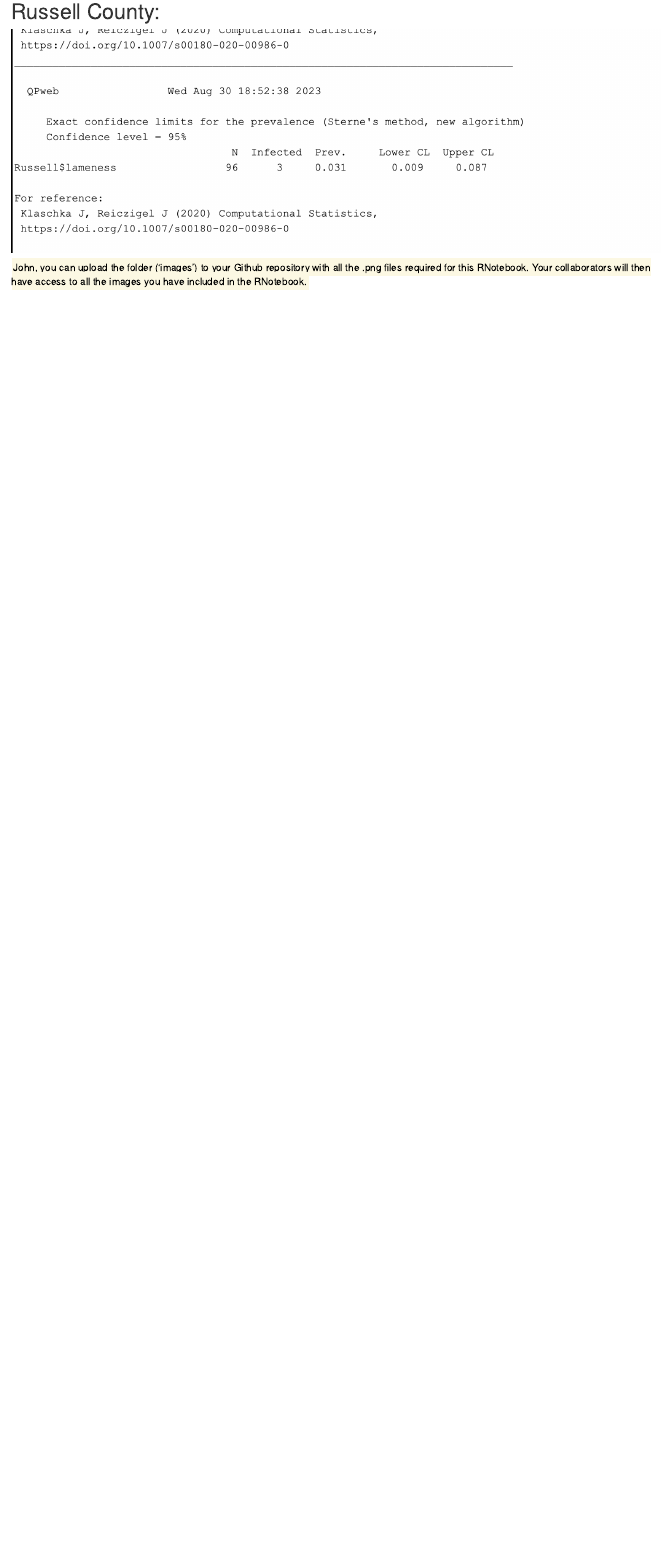
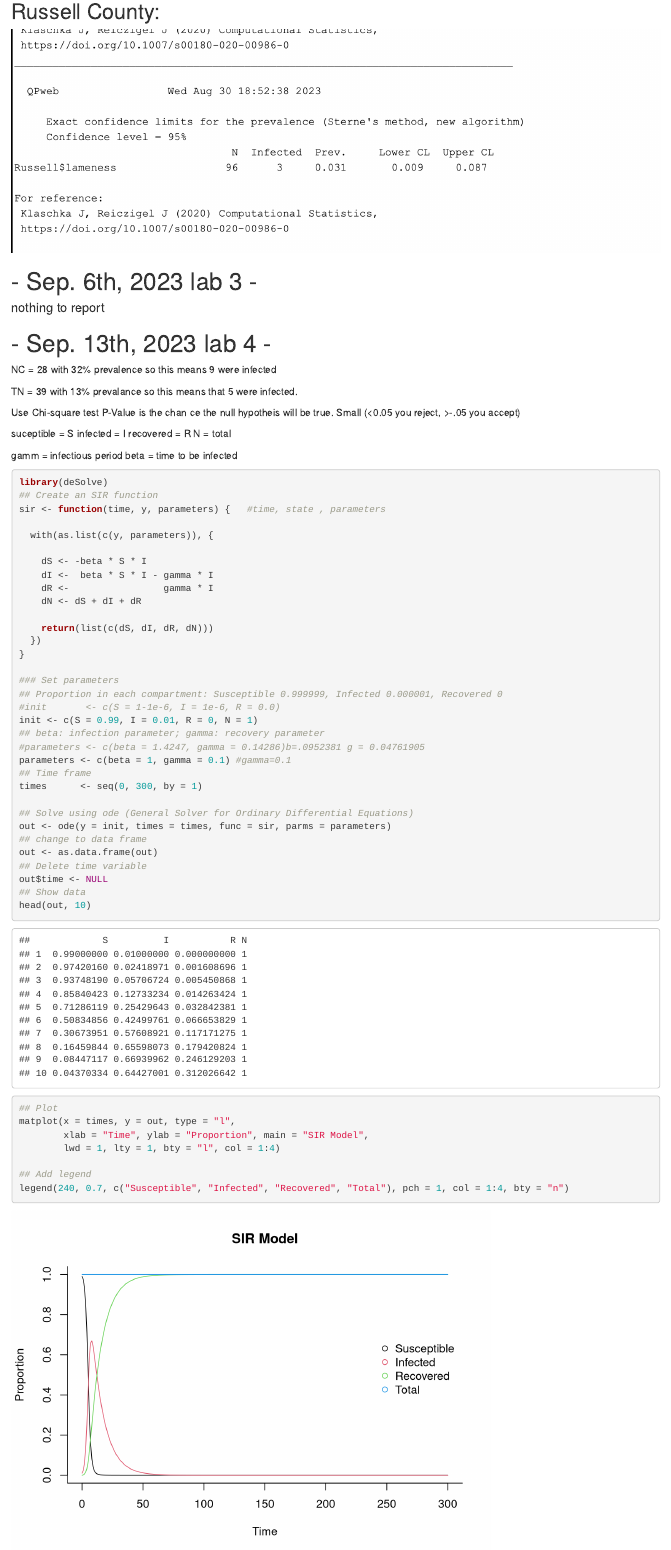
Before and after one commit to john-Leopard/DiseaseEcology, an R Markdown document (JohnsRnotebook.Rmd): the page in a window 1100 px wide, from 3230 px down. Rendered offline with R 4.5, knitr and Pandoc, with nearby package versions.

Commit message:
Add files via upload

````diff
--- a/JohnsRnotebook.Rmd
+++ b/JohnsRnotebook.Rmd
@@ -56,4 +56,79 @@ hist (tickdata, breaks = 90)
 
 ![](images/4-Russell.png)
 
-<mark> John, you can upload the folder ('images') to your Github repository with all the .png files required for this RNotebook. Your collaborators will then have access to all the images you have included in the RNotebook.
+
+
+
+# - Sep. 6th, 2023 lab 3 -
+
+#### nothing to report
+
+
+
+
+# - Sep. 13th, 2023 lab 4 -
+
+NC = 28 with 32% prevalence so this means 9 were infected
+
+TN = 39 with 13% prevalance so this means that 5 were infected.
+
+Use Chi-square test
+P-Value is the chan ce the null hypotheis will be true. Small (<0.05 you reject, >-.05 you accept)
+
+suceptible = S
+infected = I
+recovered = R
+N = total
+
+
+gamm = infectious period
+beta = time to be infected
+
+```{r}
+library(deSolve)
+## Create an SIR function
+sir <- function(time, y, parameters) {   #time, state , parameters
+
+  with(as.list(c(y, parameters)), {
+
+    dS <- -beta * S * I
+    dI <-  beta * S * I - gamma * I
+    dR <-                 gamma * I
+    dN <- dS + dI + dR
+
+    return(list(c(dS, dI, dR, dN)))
+  })
+}
+
+### Set parameters
+## Proportion in each compartment: Susceptible 0.999999, Infected 0.000001, Recovered 0
+#init       <- c(S = 1-1e-6, I = 1e-6, R = 0.0)
+init <- c(S = 0.99, I = 0.01, R = 0, N = 1)
+## beta: infection parameter; gamma: recovery parameter
+#parameters <- c(beta = 1.4247, gamma = 0.14286)b=.0952381 g = 0.04761905
+parameters <- c(beta = 1, gamma = 0.1) #gamma=0.1
+## Time frame
+times      <- seq(0, 300, by = 1)
+
+## Solve using ode (General Solver for Ordinary Differential Equations)
+out <- ode(y = init, times = times, func = sir, parms = parameters)
+## change to data frame
+out <- as.data.frame(out)
+## Delete time variable
+out$time <- NULL
+## Show data
+head(out, 10)
+
+## Plot
+matplot(x = times, y = out, type = "l",
+        xlab = "Time", ylab = "Proportion", main = "SIR Model",
+        lwd = 1, lty = 1, bty = "l", col = 1:4)
+
+## Add legend
+legend(240, 0.7, c("Susceptible", "Infected", "Recovered", "Total"), pch = 1, col = 1:4, bty = "n")
+```
+
+
+```{r}
+
+```
````
